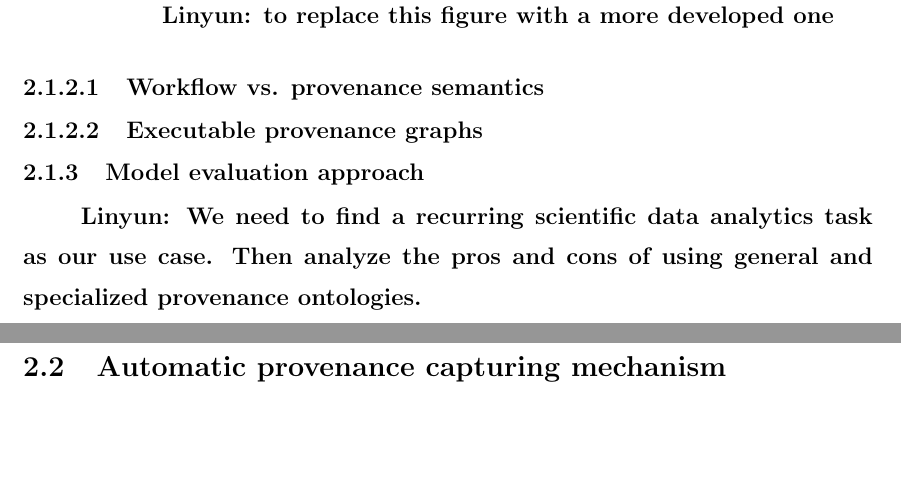
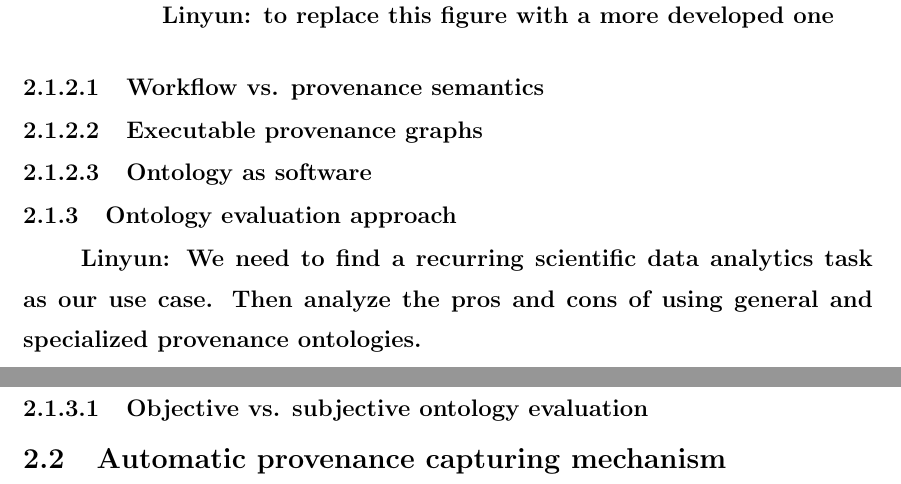
Before and after one commit to fulinyun/thesis, a LaTeX thesis (thesis.tex, which reads research-approach.tex): two parts of pages 29 and 30 of 36, joined at a grey line, cut so that both start at the same text, the shorter picture padded with empty space. Compiled offline with pdfLaTeX.

Commit message:
Added subsubsection titles --- ontology as software under result generating process modeling, and objective vs. subjective ontology evaluation under ontology evaluation approach.

```diff
--- a/research-approach.tex
+++ b/research-approach.tex
@@ -105,9 +105,13 @@ The hypothesis we would like to justify here is that sub-properties of prov:used
 
 \subsubsection{Executable provenance graphs}
 
-\subsection{Model evaluation approach}
+\subsubsection{Ontology as software}
+
+\subsection{Ontology evaluation approach}
 \label{subsec:evaluation}
 \comment{We need to find a recurring scientific data analytics task as our use case. Then analyze the pros and cons of using general and specialized provenance ontologies.}
+
+\subsubsection{Objective vs. subjective ontology evaluation}
 
 \section{Automatic provenance capturing mechanism}
 VisTrails \cite{freire2014reproducibility}
```
